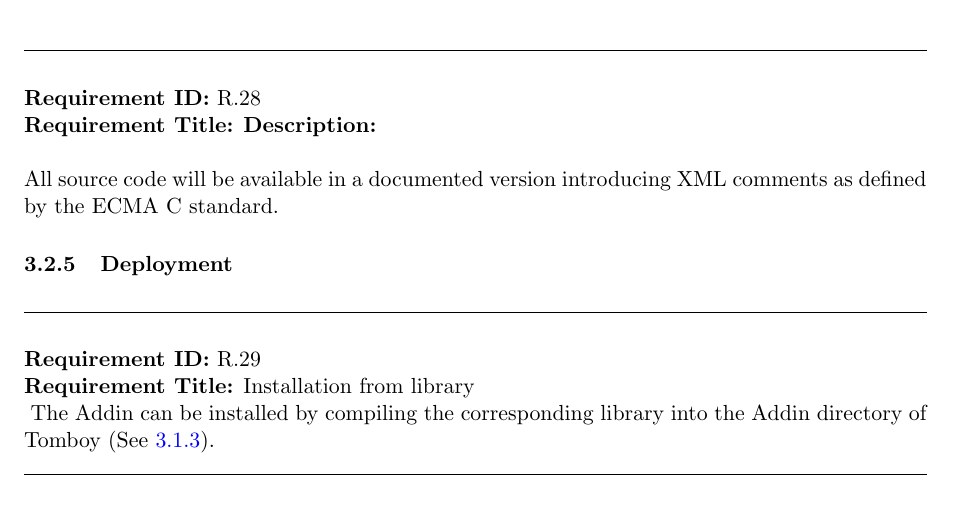
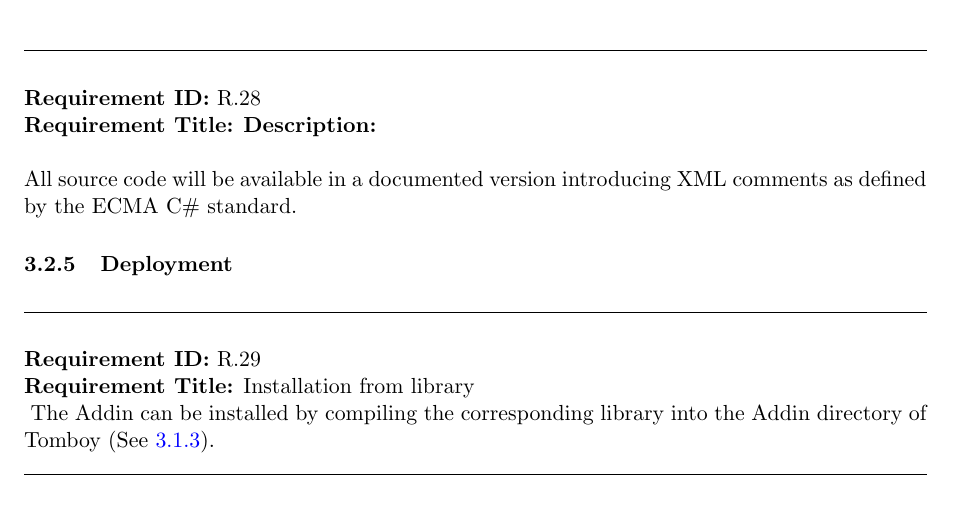
Before and after one commit to rggjan/Tomboy-Todo-List, a LaTeX document (doc/requirements-document.tex, which reads doc/specific_requirements.tex): part of page 16 of 19, cut so that both start at the same text. Compiled offline with pdfLaTeX.

Commit message:
Fixed # sign

```diff
--- a/doc/specific_requirements.tex
+++ b/doc/specific_requirements.tex
@@ -275,7 +275,7 @@ A requirement has the following properties:
     \label{requirements:maintainability:codedoc}
     %TODO: Agree on this
     \begin{requirement}
-      \desc{All source code will be available in a documented version introducing XML comments as defined by the ECMA C# standard.
+      \desc{All source code will be available in a documented version introducing XML comments as defined by the ECMA C\# standard.
       %TODO: Link
 }
     \end{requirement}
```
